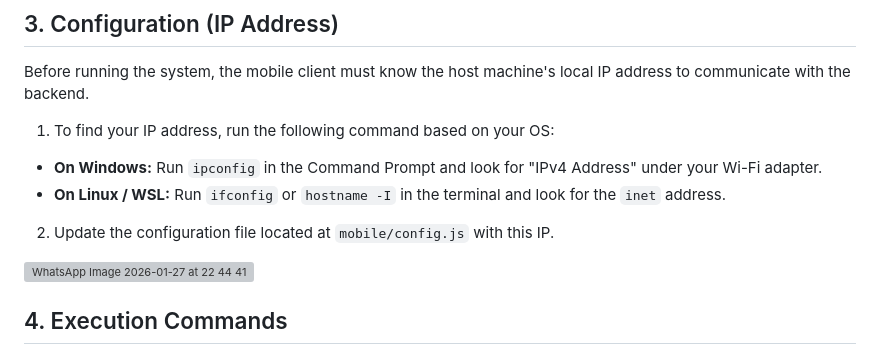
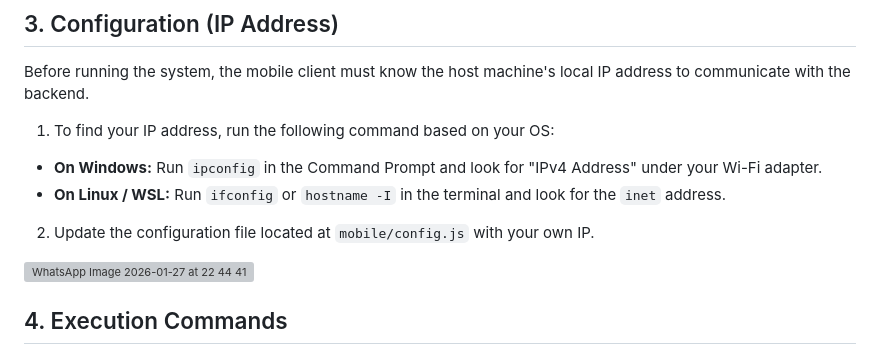
Before and after one commit to ayeletbaynash/Drive-App, a Markdown page: Wiki/environment-setup.md, the part around the change. GitHub-like rendering; grey boxes are pictures that could not be loaded.

Commit message:
Update environment setup documentation

```diff
--- a/Wiki/environment-setup.md
+++ b/Wiki/environment-setup.md
@@ -22,7 +22,7 @@ Before running the system, the mobile client must know the host machine's local
 1. To find your IP address, run the following command based on your OS:
 * **On Windows:** Run `ipconfig` in the Command Prompt and look for "IPv4 Address" under your Wi-Fi adapter.
 * **On Linux / WSL:** Run `ifconfig` or `hostname -I` in the terminal and look for the `inet` address.
-2. Update the configuration file located at `mobile/config.js`  with this IP.
+2. Update the configuration file located at `mobile/config.js`  with your own IP.
 
 
 ![WhatsApp Image 2026-01-27 at 22 44 41](https://github.com/user-attachments/assets/089d975d-ad75-40fe-86f1-55ee892e88f2)
```
